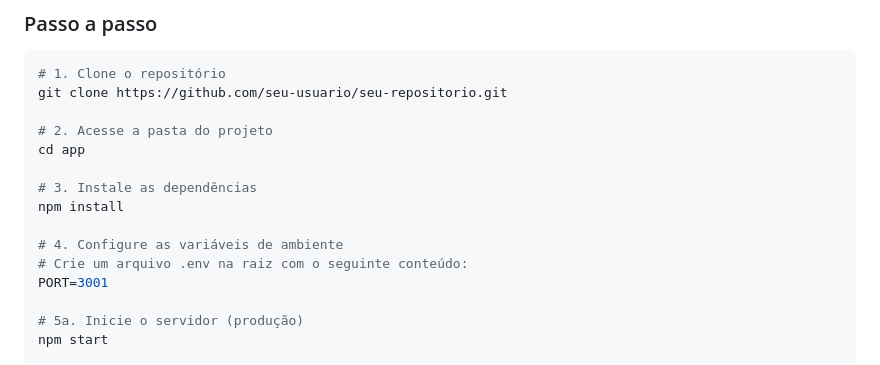
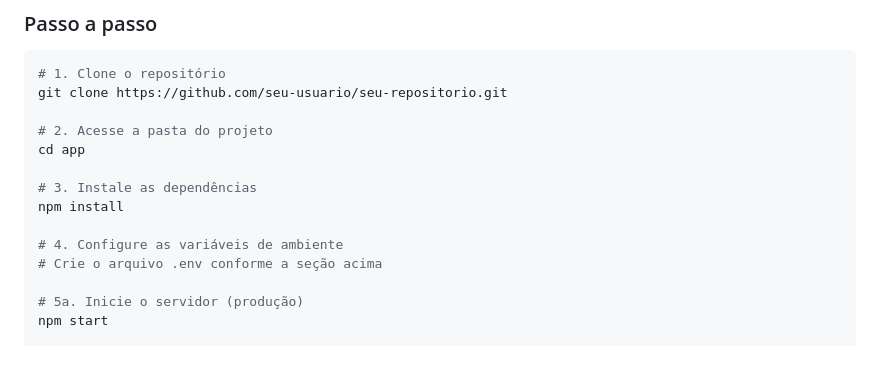
Before and after one commit to gm-paiva/App-Web-com-Express, a Markdown page: README.md, the part around the change. GitHub-like rendering.

Commit message:
Revise .env file creation instructions in README
Updated instructions for creating the .env file.

```diff
--- a/README.md
+++ b/README.md
@@ -92,8 +92,7 @@ cd app
 npm install
 
 # 4. Configure as variáveis de ambiente
-# Crie um arquivo .env na raiz com o seguinte conteúdo:
-PORT=3001
+# Crie o arquivo .env conforme a seção acima
 
 # 5a. Inicie o servidor (produção)
 npm start
```
